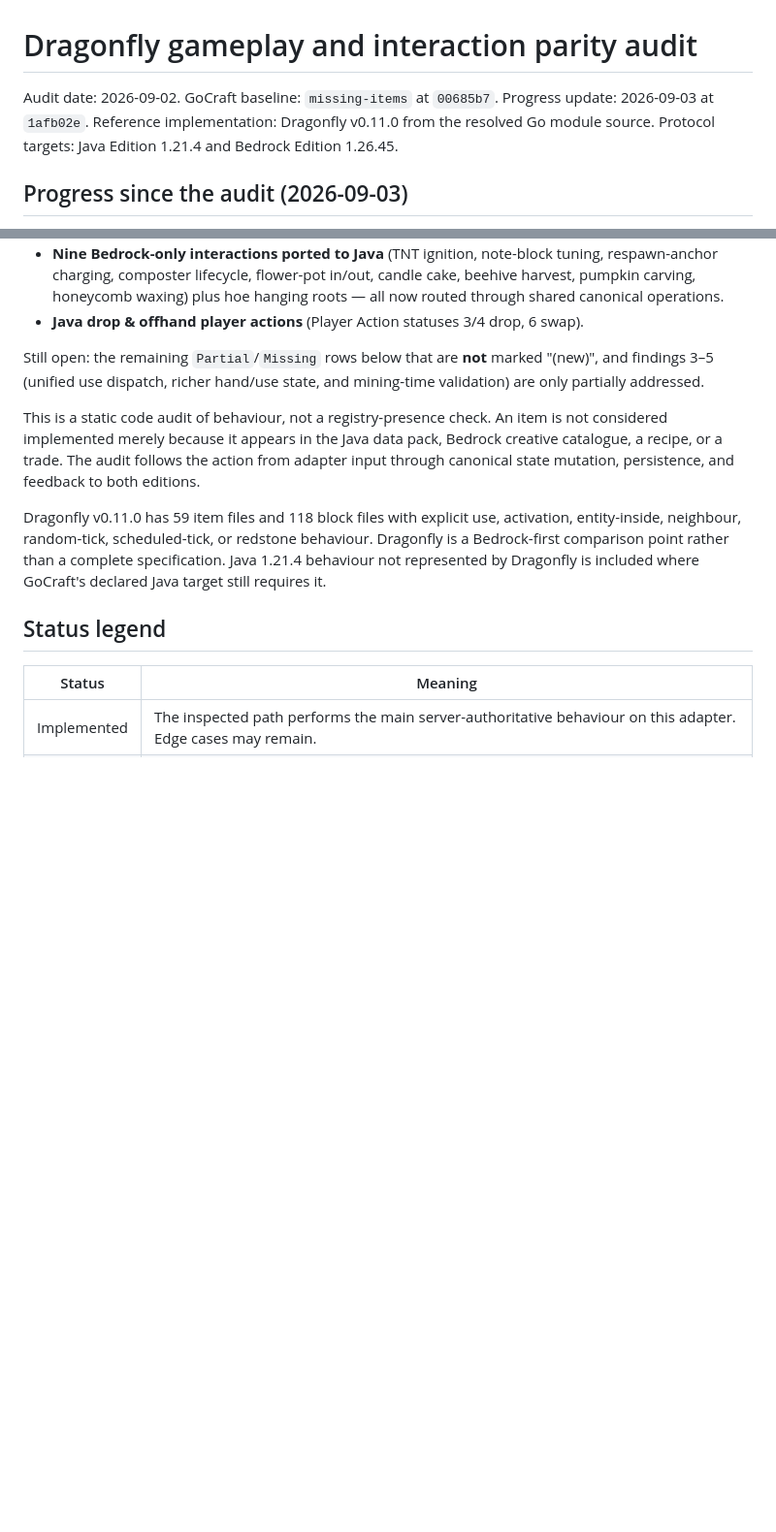
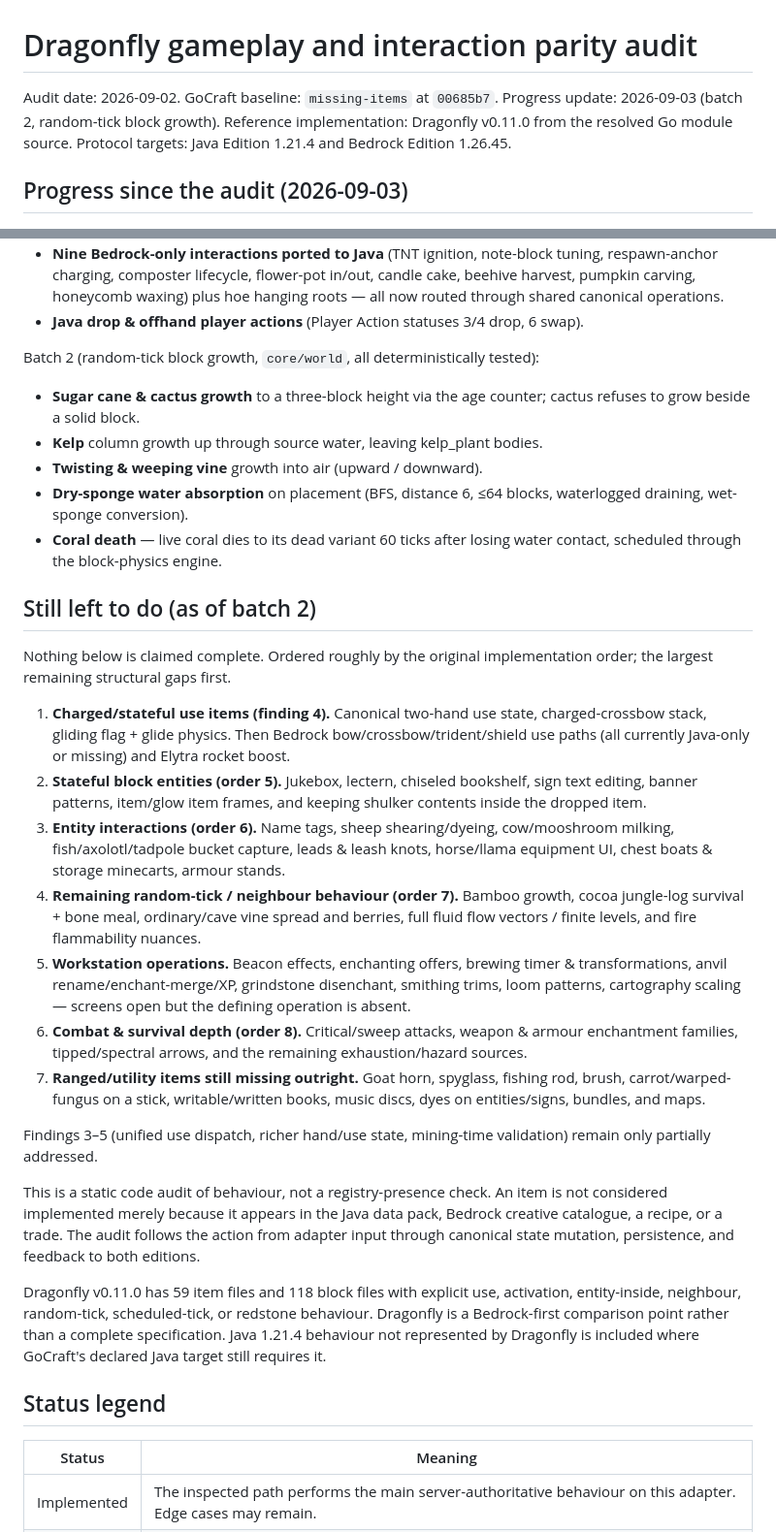
Before and after one commit to GoCraft-MC/GoCraft, a Markdown page: docs/vanilla-interaction-parity-audit.md, 2 parts joined by grey strips. Shown at 97% size. GitHub-like rendering; blank space fills up the shorter version.

Commit message:
docs: record batch 2 growth items and remaining backlog
Mark sugar cane, cactus, kelp, nether vines, sponge, and coral as implemented, and add an explicit still-left-to-do section.

```diff
--- a/docs/vanilla-interaction-parity-audit.md
+++ b/docs/vanilla-interaction-parity-audit.md
@@ -1,7 +1,7 @@
 # Dragonfly gameplay and interaction parity audit
 
 Audit date: 2026-09-02. GoCraft baseline: `missing-items` at `00685b7`.
-Progress update: 2026-09-03 at `1afb02e`.
+Progress update: 2026-09-03 (batch 2, random-tick block growth).
 Reference implementation: Dragonfly v0.11.0 from the resolved Go module source.
 Protocol targets: Java Edition 1.21.4 and Bedrock Edition 1.26.45.
 
@@ -30,9 +30,49 @@ cross-edition test. Completed so far:
   roots — all now routed through shared canonical operations.
 - **Java drop & offhand player actions** (Player Action statuses 3/4 drop, 6 swap).
 
-Still open: the remaining `Partial`/`Missing` rows below that are **not** marked
-"(new)", and findings 3–5 (unified use dispatch, richer hand/use state, and
-mining-time validation) are only partially addressed.
+Batch 2 (random-tick block growth, `core/world`, all deterministically tested):
+
+- **Sugar cane & cactus growth** to a three-block height via the age counter;
+  cactus refuses to grow beside a solid block.
+- **Kelp** column growth up through source water, leaving kelp_plant bodies.
+- **Twisting & weeping vine** growth into air (upward / downward).
+- **Dry-sponge water absorption** on placement (BFS, distance 6, ≤64 blocks,
+  waterlogged draining, wet-sponge conversion).
+- **Coral death** — live coral dies to its dead variant 60 ticks after losing
+  water contact, scheduled through the block-physics engine.
+
+## Still left to do (as of batch 2)
+
+Nothing below is claimed complete. Ordered roughly by the original
+implementation order; the largest remaining structural gaps first.
+
+1. **Charged/stateful use items (finding 4).** Canonical two-hand use state,
+   charged-crossbow stack, gliding flag + glide physics. Then Bedrock
+   bow/crossbow/trident/shield use paths (all currently Java-only or missing) and
+   Elytra rocket boost.
+2. **Stateful block entities (order 5).** Jukebox, lectern, chiseled bookshelf,
+   sign text editing, banner patterns, item/glow item frames, and keeping shulker
+   contents inside the dropped item.
+3. **Entity interactions (order 6).** Name tags, sheep shearing/dyeing,
+   cow/mooshroom milking, fish/axolotl/tadpole bucket capture, leads & leash
+   knots, horse/llama equipment UI, chest boats & storage minecarts, armour
+   stands.
+4. **Remaining random-tick / neighbour behaviour (order 7).** Bamboo growth,
+   cocoa jungle-log survival + bone meal, ordinary/cave vine spread and berries,
+   full fluid flow vectors / finite levels, and fire flammability nuances.
+5. **Workstation operations.** Beacon effects, enchanting offers, brewing timer &
+   transformations, anvil rename/enchant-merge/XP, grindstone disenchant, smithing
+   trims, loom patterns, cartography scaling — screens open but the defining
+   operation is absent.
+6. **Combat & survival depth (order 8).** Critical/sweep attacks, weapon &
+   armour enchantment families, tipped/spectral arrows, and the remaining
+   exhaustion/hazard sources.
+7. **Ranged/utility items still missing outright.** Goat horn, spyglass, fishing
+   rod, brush, carrot/warped-fungus on a stick, writable/written books, music
+   discs, dyes on entities/signs, bundles, and maps.
+
+Findings 3–5 (unified use dispatch, richer hand/use state, mining-time
+validation) remain only partially addressed.
 
 This is a static code audit of behaviour, not a registry-presence check. An item
 is not considered implemented merely because it appears in the Java data pack,
```
Also changed, not shown: other parts of docs/vanilla-interaction-parity-audit.md (+6 -6 lines).
